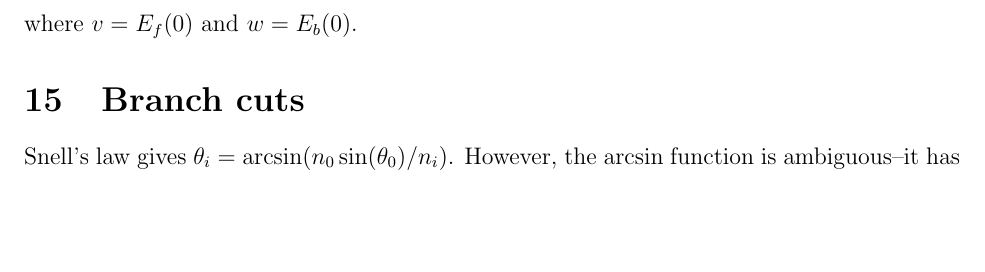
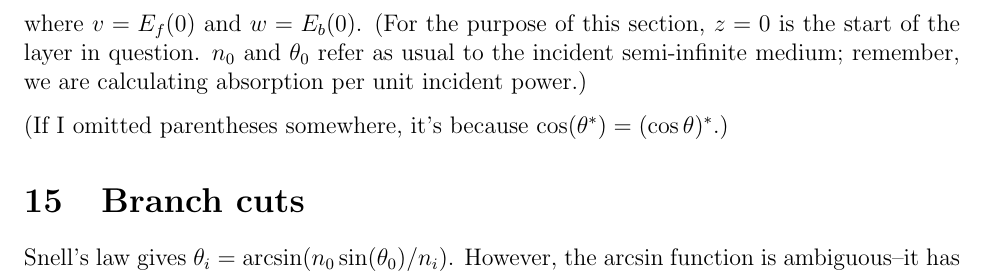
Before and after one commit to sbyrnes321/tmm, a LaTeX document (manual_source/manual.tex): part of page 9 of 19, cut at the place of the change, the shorter picture padded with empty space. Compiled offline with pdfLaTeX.

Commit message:
manual -- explain more notation on page 9, thx John Honig

```diff
--- a/manual_source/manual.tex
+++ b/manual_source/manual.tex
@@ -229,7 +229,9 @@ A_3 &=& \frac{\Im\left[ n \cos(\theta) k_z\right] }{\Re \left[ n_0 \cos \theta_0
 A_2 &=& \frac{2\Im\left[ k_z \right] \Re \left[ n \cos(\theta^*)\right] }{\Re \left[ n_0 \cos \theta_0^* \right] } |v|^2\\
 A_3 &=& \frac{2\Re\left[ k_z \right] \Im \left[ n \cos(\theta^*)\right] }{\Re \left[ n_0 \cos \theta_0^* \right] } vw^*
 \eea
-where $v = E_f(0)$ and $w=E_b(0)$.
+where $v = E_f(0)$ and $w=E_b(0)$. (For the purpose of this section, $z=0$ is the start of the layer in question. $n_0$ and $\theta_0$ refer as usual to the incident semi-infinite medium; remember, we are calculating absorption per unit incident power.)
+
+(If I omitted parentheses somewhere, it's because $\cos (\theta^*) = (\cos \theta)^*$.)
 
 \section{Branch cuts \label{branchcuts}}
 
```
Also changed, not shown: manual.pdf.
